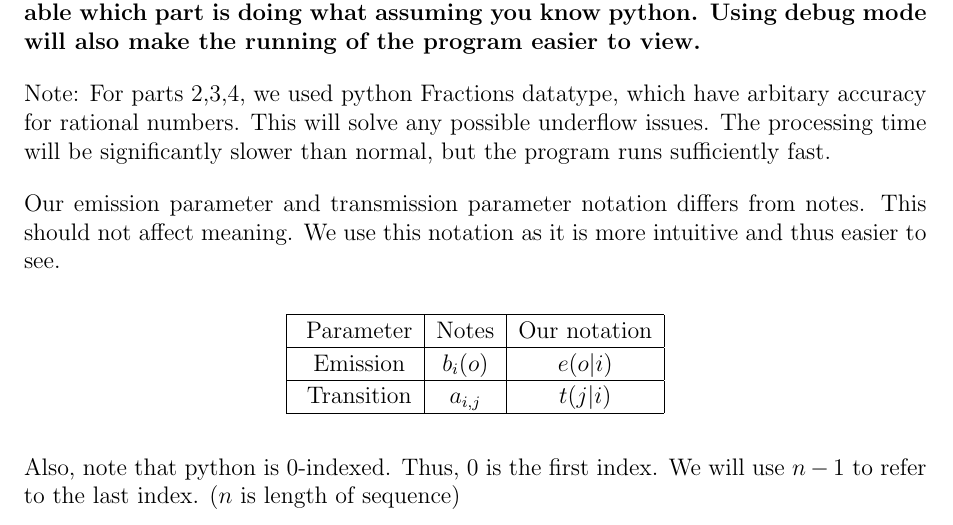
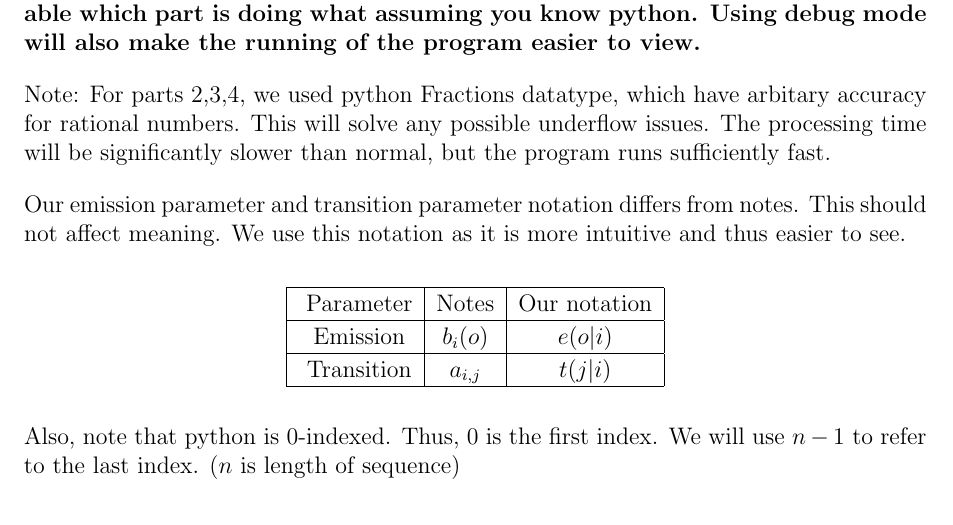
Before and after one commit to coffeebenzene/1112ML_project, a LaTeX document (report.tex): part of page 1 of 11, cut so that both start at the same text. Compiled offline with pdfLaTeX.

Commit message:
typo fix

```diff
--- a/report.tex
+++ b/report.tex
@@ -23,7 +23,7 @@
 
 Note: For parts 2,3,4, we used python Fractions datatype, which have arbitary accuracy for rational numbers. This will solve any possible underflow issues. The processing time will be significantly slower than normal, but the program runs sufficiently fast.
 
-Our emission parameter and transmission parameter notation differs from notes. This should not affect meaning. We use this notation as it is more intuitive and thus easier to see.
+Our emission parameter and transition parameter notation differs from notes. This should not affect meaning. We use this notation as it is more intuitive and thus easier to see.
 \begin{center}
 \begin{tabular}{|c|c|c|}
 \hline \rule{0pt}{1em}
```
